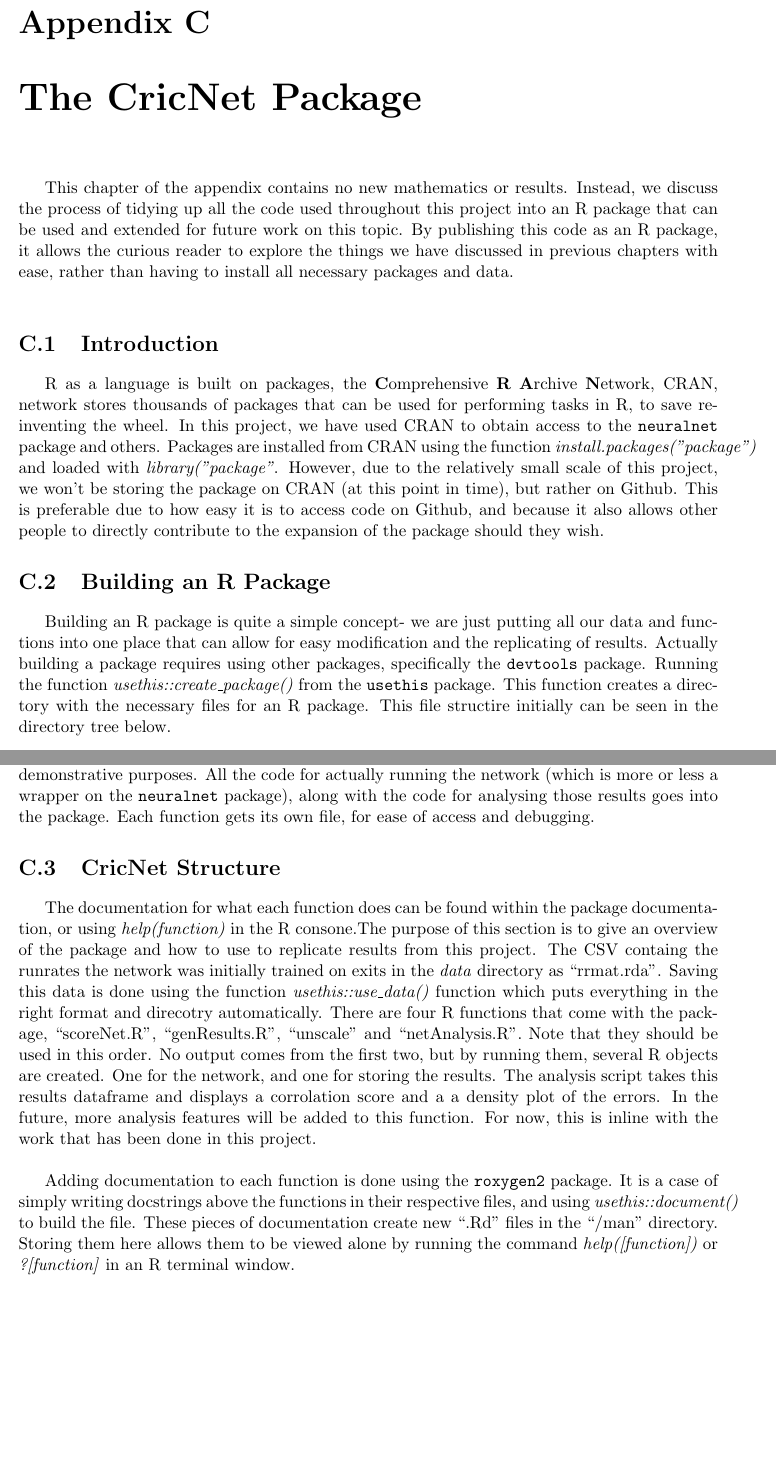
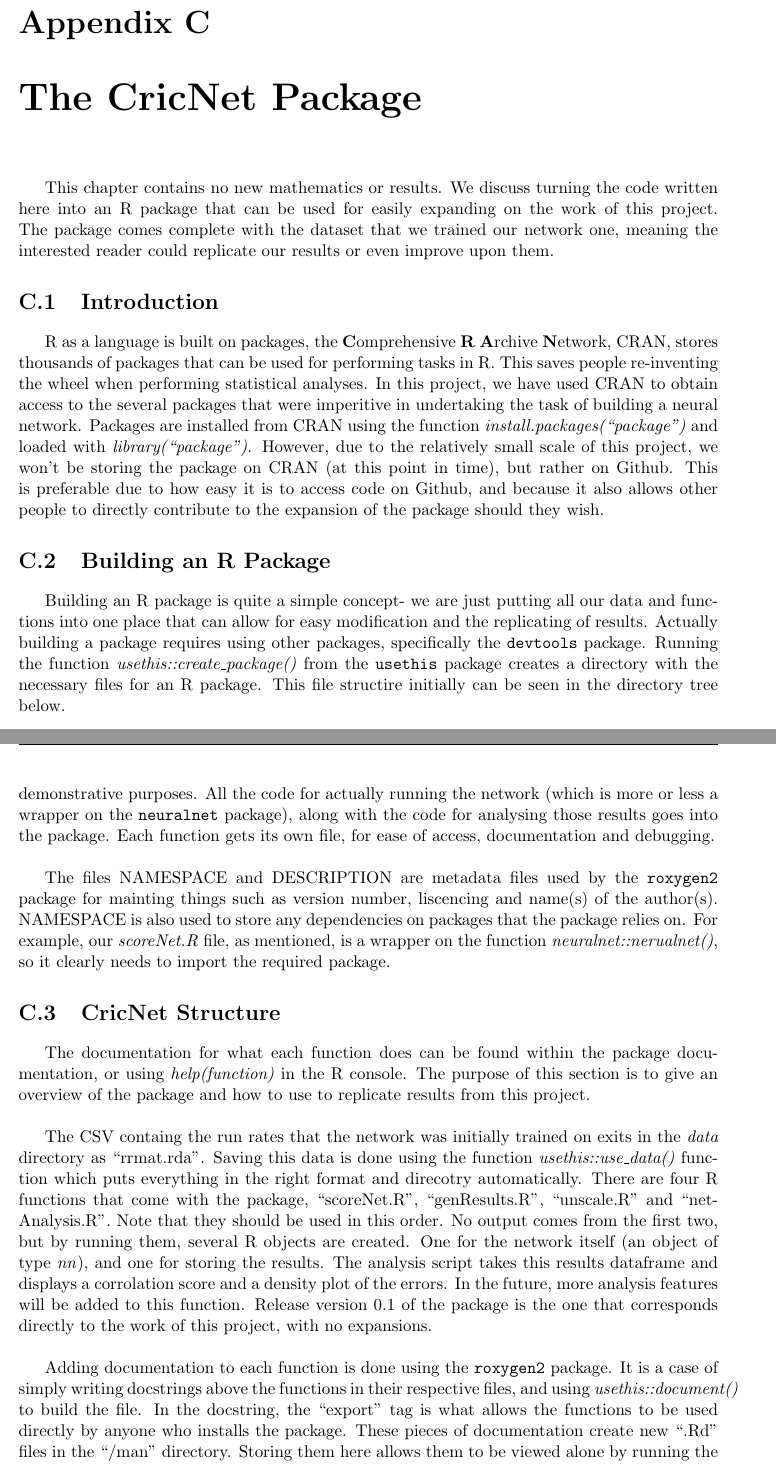
Before and after one commit to mattknowles314/mastersThesis, a LaTeX thesis (Thesis/main.tex, which reads Thesis/Chapters/package.tex): two parts of pages 43 and 44 of 47, joined at a grey line, cut so that both start at the same text, the shorter picture padded with empty space. Compiled offline with pdfLaTeX.

Commit message:
update package

```diff
--- a/Thesis/Chapters/package.tex
+++ b/Thesis/Chapters/package.tex
@@ -1,16 +1,17 @@
 \chapter{The CricNet Package}
 
-This chapter of the appendix contains no new mathematics or results. Instead, we discuss the process of tidying up all the code used throughout this project into an R package that can be used and extended for future work on this topic. By publishing this code as an R package, it allows the curious reader to explore the things we have discussed in previous chapters with ease, rather than having to install all necessary packages and data.\\
+This chapter contains no new mathematics or results. We discuss turning the code written here into an R package that can be used for easily expanding on the work of this project.
+The package comes complete with the dataset that we trained our network one, meaning the interested reader could replicate our results or even improve upon them.
 
 \section{Introduction}
 
-R as a language is built on packages, the \textbf{C}omprehensive \textbf{R} \textbf{A}rchive \textbf{N}etwork, CRAN, network stores thousands of packages that can be used for performing tasks in R, to save re-inventing the wheel. In this project, we have used CRAN to obtain
-access to the \verb|neuralnet| package and others.
-Packages are installed from CRAN using the function \textit{install.packages("package")} and loaded with \textit{library("package"}. However, due to the relatively small scale of this project, we won't be storing the package on CRAN (at this point in time), but rather on Github. This is preferable due to how easy it is to access code on Github, and because it also allows other people to directly contribute to the expansion of the package should they wish.
+R as a language is built on packages, the \textbf{C}omprehensive \textbf{R} \textbf{A}rchive \textbf{N}etwork, CRAN, stores thousands of packages that can be used for performing tasks in R. This saves people re-inventing the wheel when performing statistical analyses. In this project, we have used CRAN to obtain
+access to the several packages that were imperitive in undertaking the task of building a neural network.
+Packages are installed from CRAN using the function \textit{install.packages(``package'')} and loaded with \textit{library(``package'')}. However, due to the relatively small scale of this project, we won't be storing the package on CRAN (at this point in time), but rather on Github. This is preferable due to how easy it is to access code on Github, and because it also allows other people to directly contribute to the expansion of the package should they wish.
 
 \section{Building an R Package}
 
-Building an R package is quite a simple concept- we are just putting all our data and functions into one place that can allow for easy modification and the replicating of results. Actually building a package requires using other packages, specifically the \verb|devtools| package. Running the function \textit{usethis::create\_package()} from the \verb|usethis| package. This function creates a directory with the necessary files for an R package. This file structire initially can be seen in the directory tree below. \\
+Building an R package is quite a simple concept- we are just putting all our data and functions into one place that can allow for easy modification and the replicating of results. Actually building a package requires using other packages, specifically the \verb|devtools| package. Running the function \textit{usethis::create\_package()} from the \verb|usethis| package creates a directory with the necessary files for an R package. This file structire initially can be seen in the directory tree below. \\
 
 \begin{figure}[h]
 \caption{Default File Structure for an R Package}
@@ -28,16 +29,20 @@ Building an R package is quite a simple concept- we are just putting all our dat
 
 \end{figure}
 
-In the R directory is unsurprisingly where the R files containing all the functions go. Naturally not every piece of code we wrote will go into the package, as some of it was simply for demonstrative purposes. All the code for actually running the network (which is more or less a wrapper on the \verb|neuralnet| package), along with the code for analysing those results goes into the package.
-Each function gets its own file, for ease of access and debugging.
+The R directory is unsurprisingly where the R files containing all the functions go. Naturally not every piece of code we wrote will go into the package, as some of it was simply for demonstrative purposes. All the code for actually running the network (which is more or less a wrapper on the \verb|neuralnet| package), along with the code for analysing those results goes into the package.
+Each function gets its own file, for ease of access, documentation and debugging. \\
+
+The files NAMESPACE and DESCRIPTION are metadata files used by the \verb|roxygen2| package for mainting things such as version number, liscencing and name(s) of the author(s). NAMESPACE is also used to store any dependencies on packages that the package relies on. For example, our \textit{scoreNet.R} file, as mentioned, is a wrapper on the function \textit{neuralnet::nerualnet()}, so it clearly needs to import the required package.
+
 
 \section{CricNet Structure}
 
-The documentation for what each function does can be found within the package documentation, or using \textit{help(function)} in the R consone.The purpose of this section is to give an overview of the package and how to use to replicate results from this project.
-The CSV containg the runrates the network was initially trained on exits in the \textit{data} directory as ``rrmat.rda''. Saving this data is done using the function \textit{usethis::use\_data()} function which puts everything in the right format and direcotry automatically. There are four R functions that come with the package, ``scoreNet.R'', ``genResults.R'', ``unscale'' and ``netAnalysis.R''. Note that they should be used in this order. No output comes from the first two, but by running them, several R objects are created. One for the network, and one for storing the results. The analysis script takes this results dataframe and displays a corrolation score and a a density plot of the errors. In the future, more analysis features will be added to this function. For now, this is inline with the work that has been done in this project. \\
+The documentation for what each function does can be found within the package documentation, or using \textit{help(function)} in the R console. The purpose of this section is to give an overview of the package and how to use to replicate results from this project. \\
 
-Adding documentation to each function is done using the \verb|roxygen2| package. It is a case of simply writing docstrings above the functions in their respective files, and using \textit{usethis::document()} to build the file.
-These pieces of documentation create new ``.Rd'' files in the ``/man'' directory. Storing them here allows them to be viewed alone by running the command \textit{help([function])} or \textit{?[function]} in an R terminal window.
+The CSV containg the run rates that the network was initially trained on exits in the \textit{data} directory as ``rrmat.rda''. Saving this data is done using the function \textit{usethis::use\_data()} function which puts everything in the right format and direcotry automatically. There are four R functions that come with the package, ``scoreNet.R'', ``genResults.R'', ``unscale.R'' and ``netAnalysis.R''. Note that they should be used in this order. No output comes from the first two, but by running them, several R objects are created. One for the network itself (an object of type \textit{nn}), and one for storing the results. The analysis script takes this results dataframe and displays a corrolation score and a density plot of the errors. In the future, more analysis features will be added to this function. Release version 0.1 of the package is the one that corresponds directly to the work of this project, with no expansions.\\
+
+Adding documentation to each function is done using the \verb|roxygen2| package. It is a case of simply writing docstrings above the functions in their respective files, and using \textit{usethis::document()} to build the file. In the docstring, the ``export'' tag is what allows the functions to be used directly by anyone who installs the package.
+These pieces of documentation create new ``.Rd'' files in the ``/man'' directory. Storing them here allows them to be viewed alone by running the command \textit{help(``function'')} or \textit{?``function''} in an R console.
 
 The overall structure of the \verb|CricNet| package can be seen in the directory tree.\\
 
```
